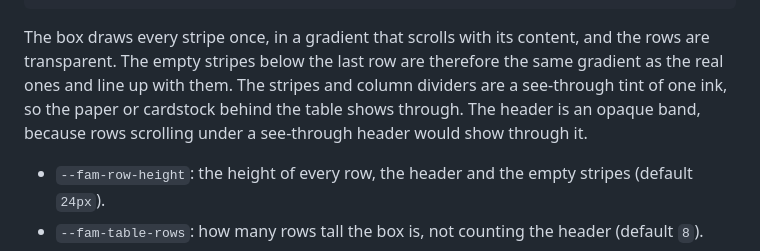
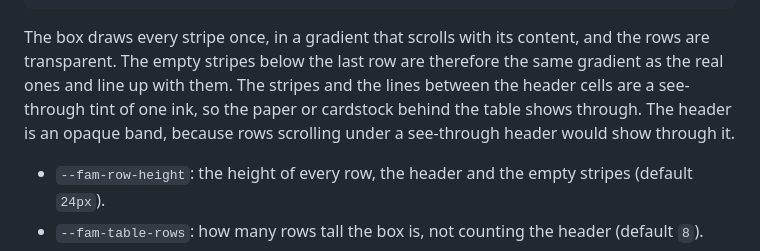
Before and after one commit to electrikmilk/fam, a Markdown page: README.md, the part around the change. Rendered like a GitHub page.

Commit message:
Say the zebra table's lines are between the header cells only
Co-Authored-By: Claude Sonnet 5.5 <noreply@anthropic.com>

````diff
--- a/README.md
+++ b/README.md
@@ -310,7 +310,7 @@ Zebra table, a table in a scrolling box with a sticky header, like the lists in
 </div>
 ```
 
-The box draws every stripe once, in a gradient that scrolls with its content, and the rows are transparent. The empty stripes below the last row are therefore the same gradient as the real ones and line up with them. The stripes and column dividers are a see-through tint of one ink, so the paper or cardstock behind the table shows through. The header is an opaque band, because rows scrolling under a see-through header would show through it.
+The box draws every stripe once, in a gradient that scrolls with its content, and the rows are transparent. The empty stripes below the last row are therefore the same gradient as the real ones and line up with them. The stripes and the lines between the header cells are a see-through tint of one ink, so the paper or cardstock behind the table shows through. The header is an opaque band, because rows scrolling under a see-through header would show through it.
 
 - `--fam-row-height`: the height of every row, the header and the empty stripes (default `24px`).
 - `--fam-table-rows`: how many rows tall the box is, not counting the header (default `8`).
````
Also changed, not shown: 1 other file.
